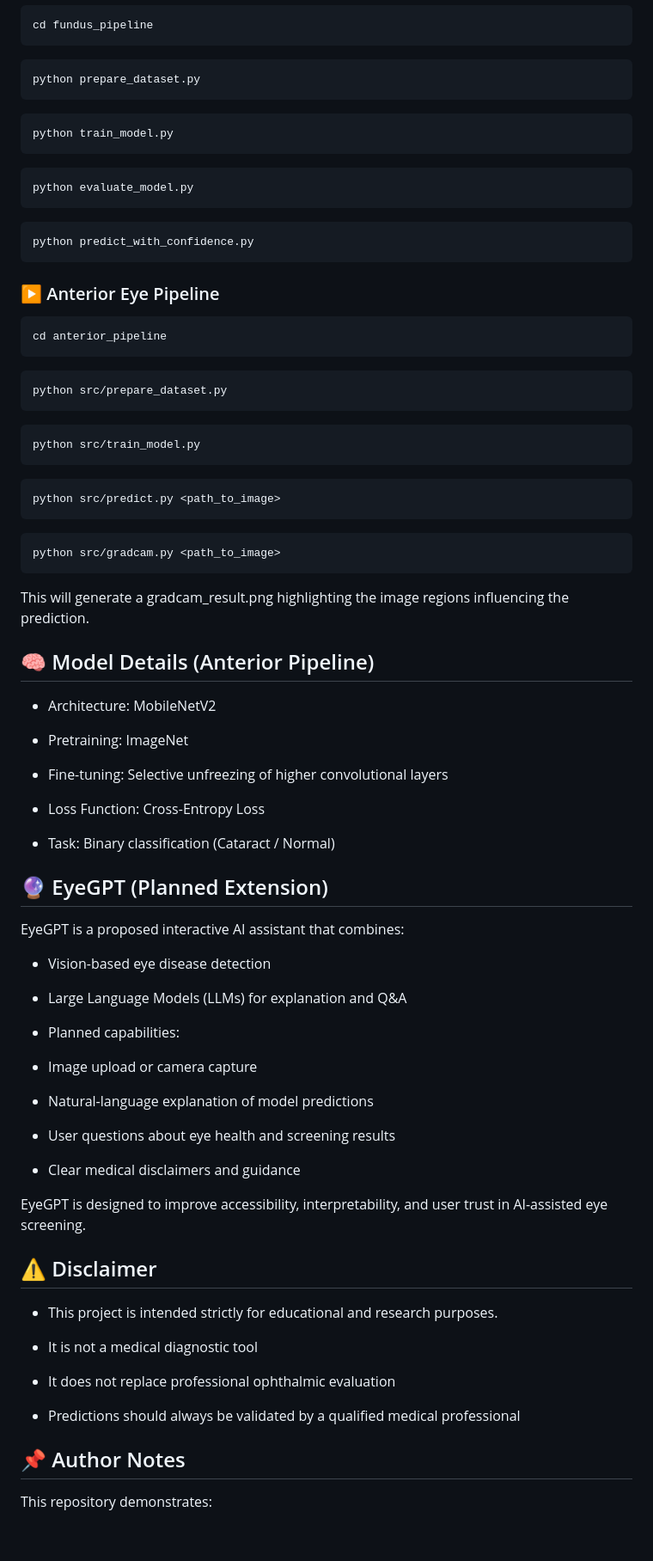
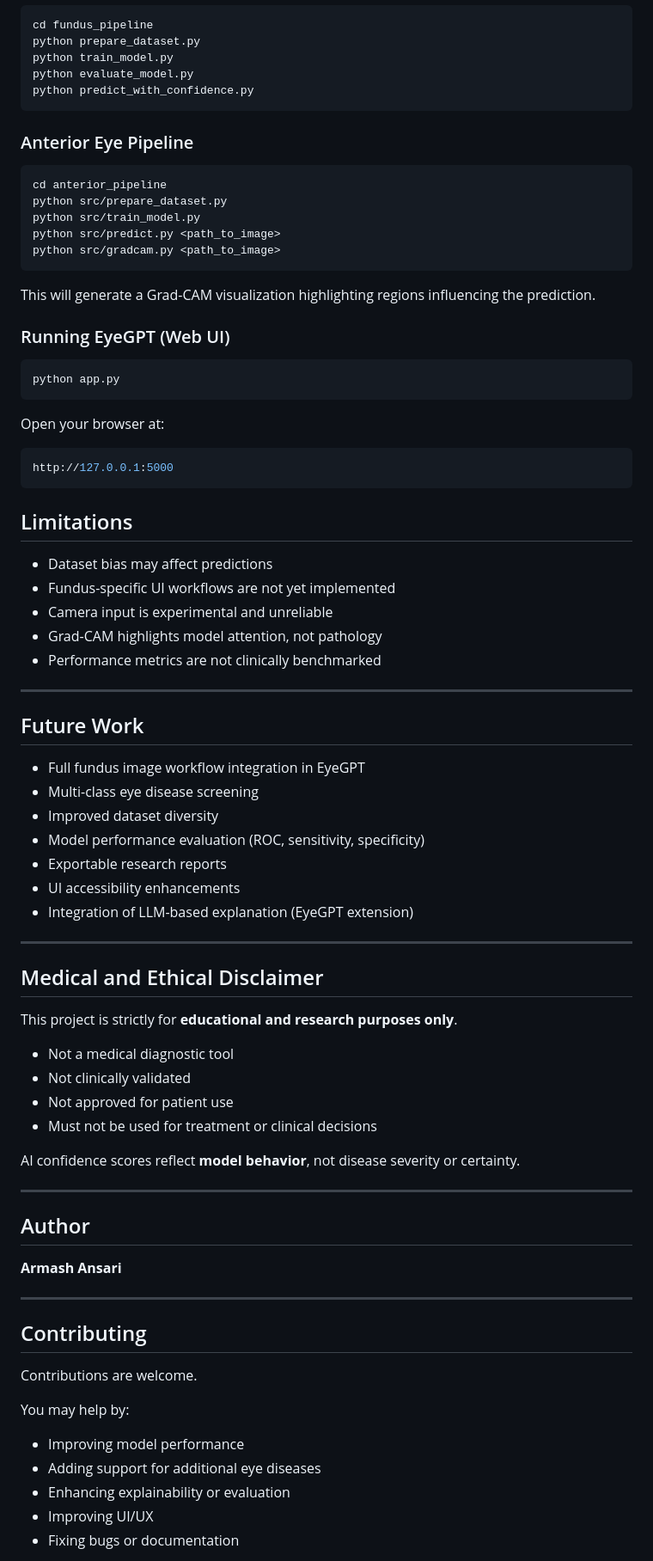
Before and after one commit to armash66/cataract-ai-detection, a Markdown page: README.md, the part around one of its changes. Shown at 86% size. GitHub-like rendering; blank space fills up the shorter version.

````diff
--- a/README.md
+++ b/README.md
@@ -99,81 +156,77 @@ pip install -r requirements.txt
 ```bash
 cd fundus_pipeline
-```
-```bash
 python prepare_dataset.py
-```
-```bash
 python train_model.py
-```
-```bash
 python evaluate_model.py
-```
-```bash
 python predict_with_confidence.py
 ```
-
-### ▶️ Anterior Eye Pipeline
+### Anterior Eye Pipeline
 ```bash
 cd anterior_pipeline
-```
-```bash
 python src/prepare_dataset.py
-```
-```bash
 python src/train_model.py
-```
-```bash
 python src/predict.py <path_to_image>
-```
-```bash
 python src/gradcam.py <path_to_image>
 ```
+This will generate a Grad-CAM visualization highlighting regions influencing the prediction.
 
-This will generate a gradcam_result.png highlighting the image regions influencing the prediction.
+### Running EyeGPT (Web UI)
+```bash
+python app.py
+```
+Open your browser at:
+```bash
+http://127.0.0.1:5000
+```
+## Limitations
 
-## 🧠 Model Details (Anterior Pipeline)
+- Dataset bias may affect predictions
+- Fundus-specific UI workflows are not yet implemented
+- Camera input is experimental and unreliable
+- Grad-CAM highlights model attention, not pathology
+- Performance metrics are not clinically benchmarked
 
-* Architecture: MobileNetV2
+---
 
-* Pretraining: ImageNet
+## Future Work
 
-* Fine-tuning: Selective unfreezing of higher convolutional layers
+- Full fundus image workflow integration in EyeGPT
+- Multi-class eye disease screening
+- Improved dataset diversity
+- Model performance evaluation (ROC, sensitivity, specificity)
+- Exportable research reports
+- UI accessibility enhancements
+- Integration of LLM-based explanation (EyeGPT extension)
 
-* Loss Function: Cross-Entropy Loss
+---
 
-* Task: Binary classification (Cataract / Normal)
+## Medical and Ethical Disclaimer
 
-## 🔮 EyeGPT (Planned Extension)
+This project is strictly for **educational and research purposes only**.
 
-EyeGPT is a proposed interactive AI assistant that combines:
+- Not a medical diagnostic tool
+- Not clinically validated
+- Not approved for patient use
+- Must not be used for treatment or clinical decisions
 
-- Vision-based eye disease detection
+AI confidence scores reflect **model behavior**, not disease severity or certainty.
 
-- Large Language Models (LLMs) for explanation and Q&A
+---
 
-- Planned capabilities:
+## Author
 
-- Image upload or camera capture
+**Armash Ansari**
 
-- Natural-language explanation of model predictions
+---
 
-- User questions about eye health and screening results
+## Contributing
 
-- Clear medical disclaimers and guidance
+Contributions are welcome.
 
-EyeGPT is designed to improve accessibility, interpretability, and user trust in AI-assisted eye screening.
+You may help by:
+- Improving model performance
+- Adding support for additional eye diseases
+- Enhancing explainability or evaluation
+- Improving UI/UX
+- Fixing bugs or documentation
 
-## ⚠️ Disclaimer
-
-- This project is intended strictly for educational and research purposes.
-
-- It is not a medical diagnostic tool
-
-- It does not replace professional ophthalmic evaluation
-
-- Predictions should always be validated by a qualified medical professional
-
-## 📌 Author Notes
-
-This repository demonstrates:
-
````
Also changed, not shown: other parts of README.md (+120 -87 lines).
